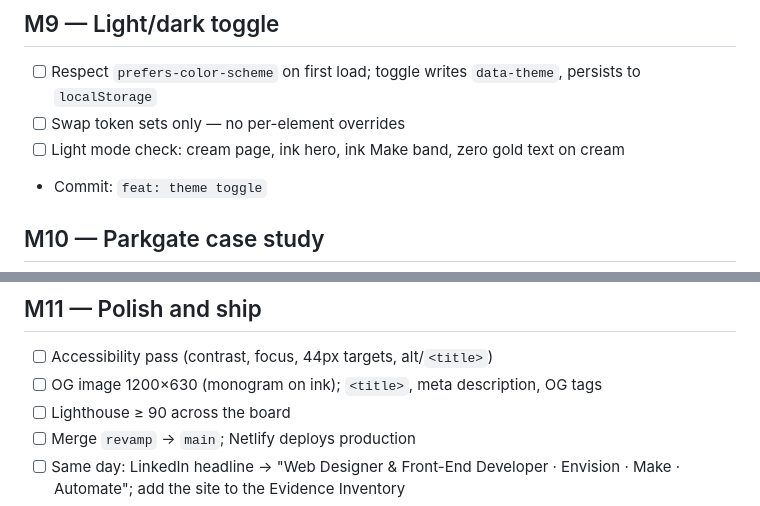
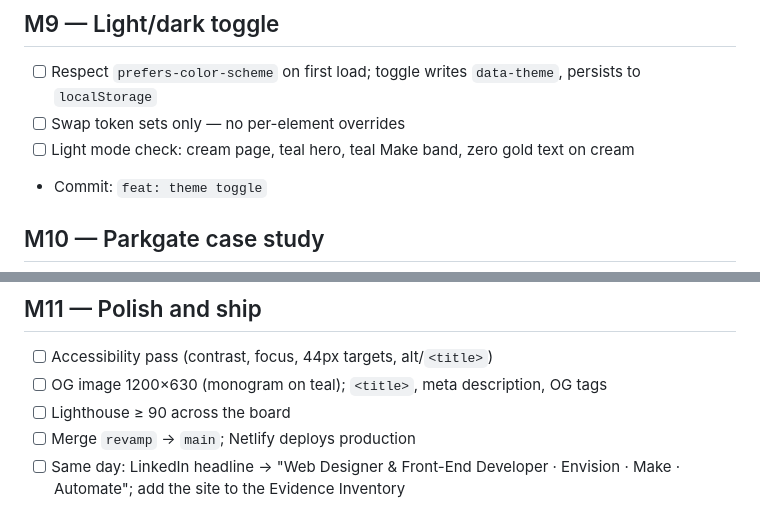
Before and after one commit to emmadarlingt-hue/profile-page, a Markdown page: BUILD-PLAN.md, 2 parts joined by grey strips. Drawn GitHub-style.

```diff
--- a/BUILD-PLAN.md
+++ b/BUILD-PLAN.md
@@ -63,7 +66,7 @@ Locked direction: **B rail + C monogram hero + A rhythm.** Playfair 600 headings
 ## M9 — Light/dark toggle
 - [ ] Respect `prefers-color-scheme` on first load; toggle writes `data-theme`, persists to `localStorage`
 - [ ] Swap token sets only — no per-element overrides
-- [ ] Light mode check: cream page, ink hero, ink Make band, zero gold text on cream
+- [ ] Light mode check: cream page, teal hero, teal Make band, zero gold text on cream
 - Commit: `feat: theme toggle`
 
 ## M10 — Parkgate case study
@@ -73,7 +76,7 @@ Locked direction: **B rail + C monogram hero + A rhythm.** Playfair 600 headings
 
 ## M11 — Polish and ship
 - [ ] Accessibility pass (contrast, focus, 44px targets, alt/`<title>`)
-- [ ] OG image 1200×630 (monogram on ink); `<title>`, meta description, OG tags
+- [ ] OG image 1200×630 (monogram on teal); `<title>`, meta description, OG tags
 - [ ] Lighthouse ≥ 90 across the board
 - [ ] Merge `revamp` → `main`; Netlify deploys production
 - [ ] Same day: LinkedIn headline → "Web Designer & Front-End Developer · Envision · Make · Automate"; add the site to the Evidence Inventory
```
Also changed, not shown: other parts of BUILD-PLAN.md (+7 -4 lines).
